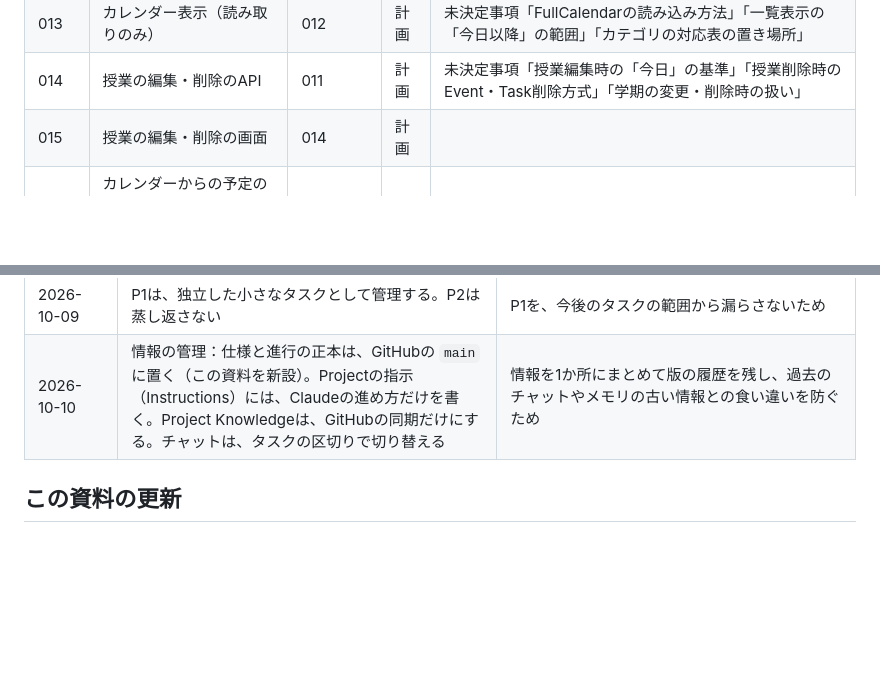
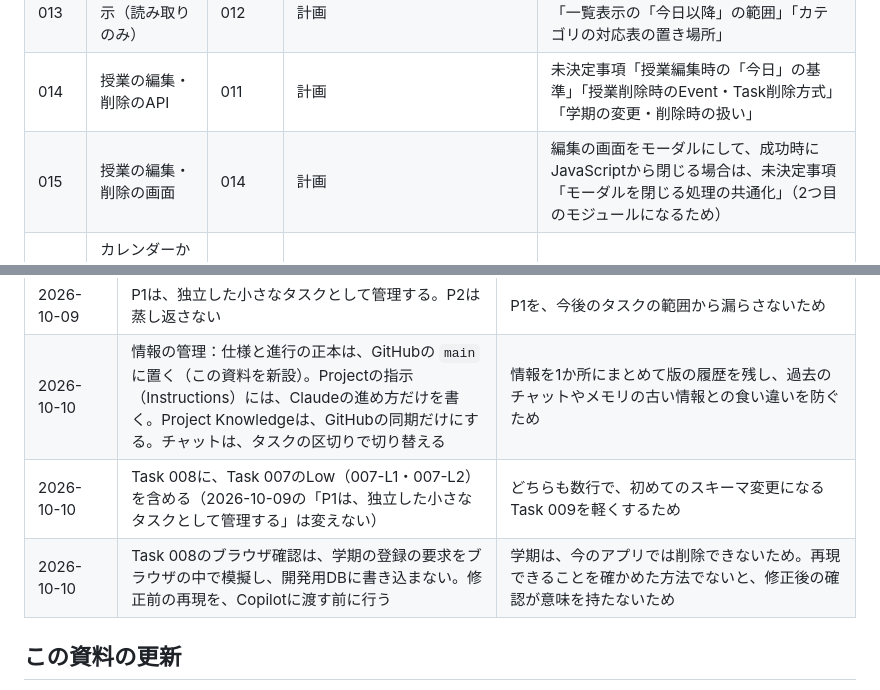
Before and after one commit to kousei-nitta/schedule_app, a Markdown page: docs/roadmap.md, 2 parts joined by grey strips. Drawn GitHub-style; blank space fills up the shorter version.

```diff
--- a/docs/roadmap.md
+++ b/docs/roadmap.md
@@ -42,7 +42,7 @@
 | 012 | 予定の一覧API | 011 | 計画 | |
 | 013 | カレンダー表示（読み取りのみ） | 012 | 計画 | 未決定事項「FullCalendarの読み込み方法」「一覧表示の「今日以降」の範囲」「カテゴリの対応表の置き場所」 |
 | 014 | 授業の編集・削除のAPI | 011 | 計画 | 未決定事項「授業編集時の「今日」の基準」「授業削除時のEvent・Task削除方式」「学期の変更・削除時の扱い」 |
-| 015 | 授業の編集・削除の画面 | 014 | 計画 | |
+| 015 | 授業の編集・削除の画面 | 014 | 計画 | 編集の画面をモーダルにして、成功時にJavaScriptから閉じる場合は、未決定事項「モーダルを閉じる処理の共通化」（2つ目のモジュールになるため） |
 | 016以降 | カレンダーからの予定の操作、アルバイト・その他の予定、課題・タスク、学期の変更・削除、（必要なら）曜日の読み替え | — | 未計画 | 未決定事項「カレンダーからの授業の予定の操作と、自動生成の予定との関係」「日付をまたぐアルバイト」「categoryの入力の検証と、許可値の管理」「曜日の読み替え（振替授業日）」 |
 
 - 未決定事項の内容は、`architecture.md` の「未決定事項」と、`ui_ux.md` の「未決定」が正本（ここには、どのタスクで決めるかだけを書く）
@@ -73,6 +73,8 @@
 | 2026-10-09 | タスク構成は、v3の案（休講日のデータ・画面 → 予定の自動生成と同期 → 予定の一覧API → カレンダー表示 → 授業の編集・削除）をベースにする。番号はClaudeが振る | 休講日の同期を、休講日APIと予定の自動生成のうち、あとから入れるほうと同時に入れ、最終的な仕様と食い違う予定を残さないため（`architecture.md` の「最終的な仕様と、実装の途中の段階」） |
 | 2026-10-09 | P1は、独立した小さなタスクとして管理する。P2は蒸し返さない | P1を、今後のタスクの範囲から漏らさないため |
 | 2026-10-10 | 情報の管理：仕様と進行の正本は、GitHubの `main` に置く（この資料を新設）。Projectの指示（Instructions）には、Claudeの進め方だけを書く。Project Knowledgeは、GitHubの同期だけにする。チャットは、タスクの区切りで切り替える | 情報を1か所にまとめて版の履歴を残し、過去のチャットやメモリの古い情報との食い違いを防ぐため |
+| 2026-10-10 | Task 008に、Task 007のLow（007-L1・007-L2）を含める（2026-10-09の「P1は、独立した小さなタスクとして管理する」は変えない） | どちらも数行で、初めてのスキーマ変更になるTask 009を軽くするため |
+| 2026-10-10 | Task 008のブラウザ確認は、学期の登録の要求をブラウザの中で模擬し、開発用DBに書き込まない。修正前の再現を、Copilotに渡す前に行う | 学期は、今のアプリでは削除できないため。再現できることを確かめた方法でないと、修正後の確認が意味を持たないため |
 
 ## この資料の更新
 - **時機**
```
Also changed, not shown: other parts of docs/roadmap.md (+8 -8 lines), docs/architecture.md (+2 -0 lines), docs/tasks/008_semester_modal_fix.md (added, +452 -0 lines).
